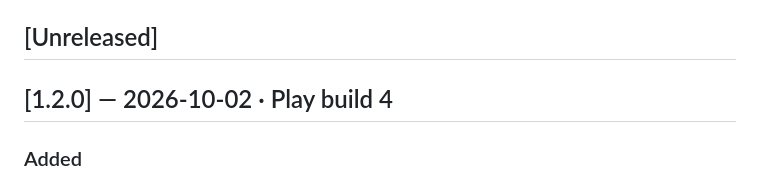
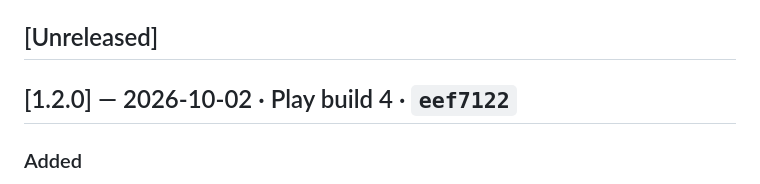
Before and after one commit to join2AJ/gun, a Markdown page: CHANGELOG.md, the part around the change. Drawn GitHub-style.

Commit message:
CHANGELOG: record v1.2.0 commit hash
Co-Authored-By: Claude Opus 5.5 <noreply@anthropic.com>
Claude-Session: https://claude.ai/code/session_0144h77ArRX4KyvnJBYfRPJE

```diff
--- a/CHANGELOG.md
+++ b/CHANGELOG.md
@@ -9,7 +9,7 @@ roll back to (see [docs/RELEASING.md](docs/RELEASING.md)).
 
 ## [Unreleased]
 
-## [1.2.0] — 2026-10-02 · Play build 4
+## [1.2.0] — 2026-10-02 · Play build 4 · `eef7122`
 ### Added
 - Live AdMob IDs for the ARTIN Studios account in `android/gradle.properties` (app, banner `calibre_banner`, rewarded `calibre_rewarded`). Release builds now show real ads; debug builds still use Google's test ads.
 ### Changed
```
